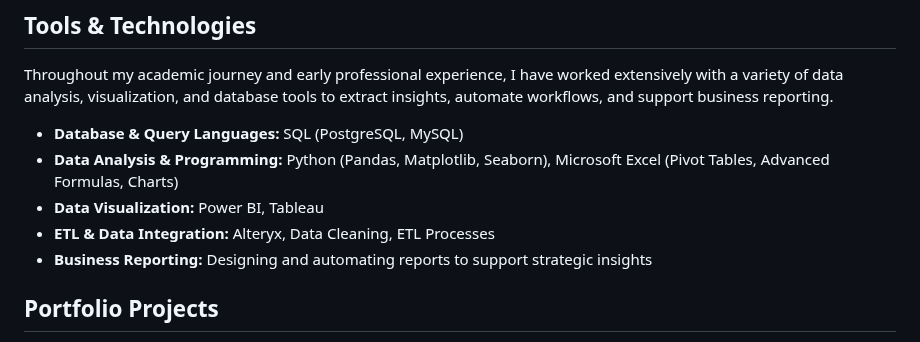
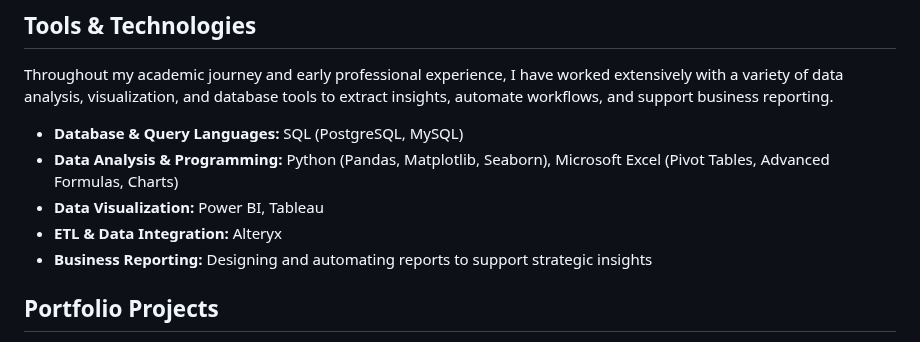
Before and after one commit to tracytle651/tracytle-portfolio, a Markdown page: README.md, the part around the change. Drawn GitHub-style.

```diff
--- a/README.md
+++ b/README.md
@@ -16,7 +16,7 @@ Throughout my academic journey and early professional experience, I have worked
 - **Database & Query Languages:** SQL (PostgreSQL, MySQL)
 - **Data Analysis & Programming:** Python (Pandas, Matplotlib, Seaborn), Microsoft Excel (Pivot Tables, Advanced Formulas, Charts)
 - **Data Visualization:** Power BI, Tableau
-- **ETL & Data Integration:** Alteryx, Data Cleaning, ETL Processes
+- **ETL & Data Integration:** Alteryx
 - **Business Reporting:** Designing and automating reports to support strategic insights
 
 
```
